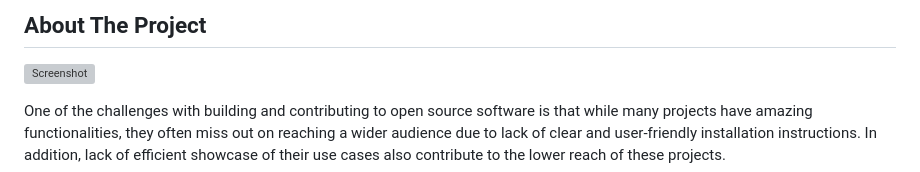
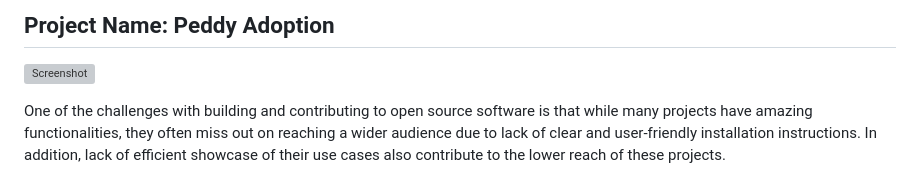
Before and after one commit to indrojitmondal/Peddy-Adoption, a Markdown page: README.md, the part around the change. Rendered like a GitHub page; grey boxes are pictures that could not be loaded.

```diff
--- a/README.md
+++ b/README.md
@@ -1,6 +1,6 @@
 
 
-## About The Project
+## Project Name: Peddy Adoption
 
 ![Screenshot](images/demo.gif)
 
```
